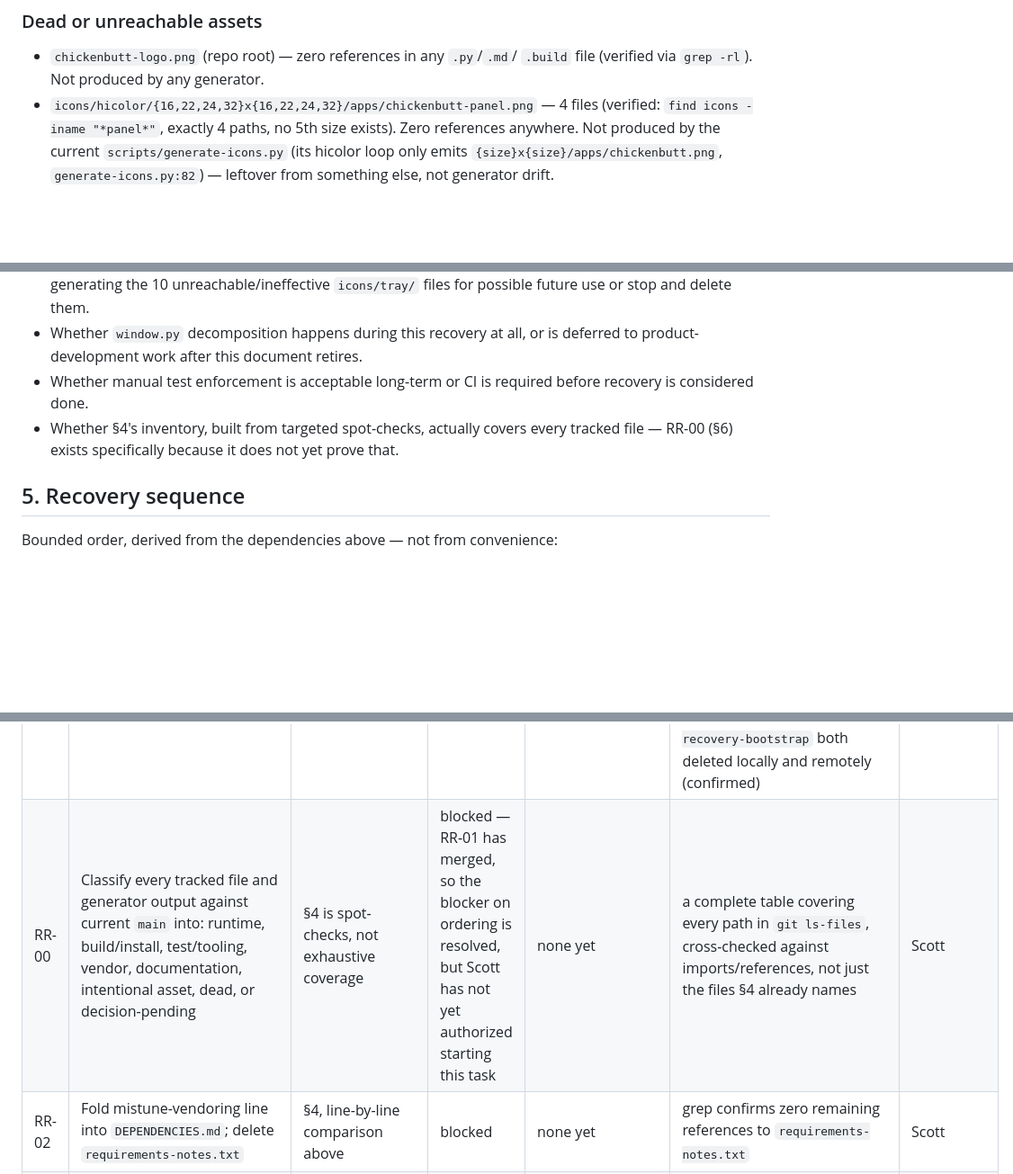
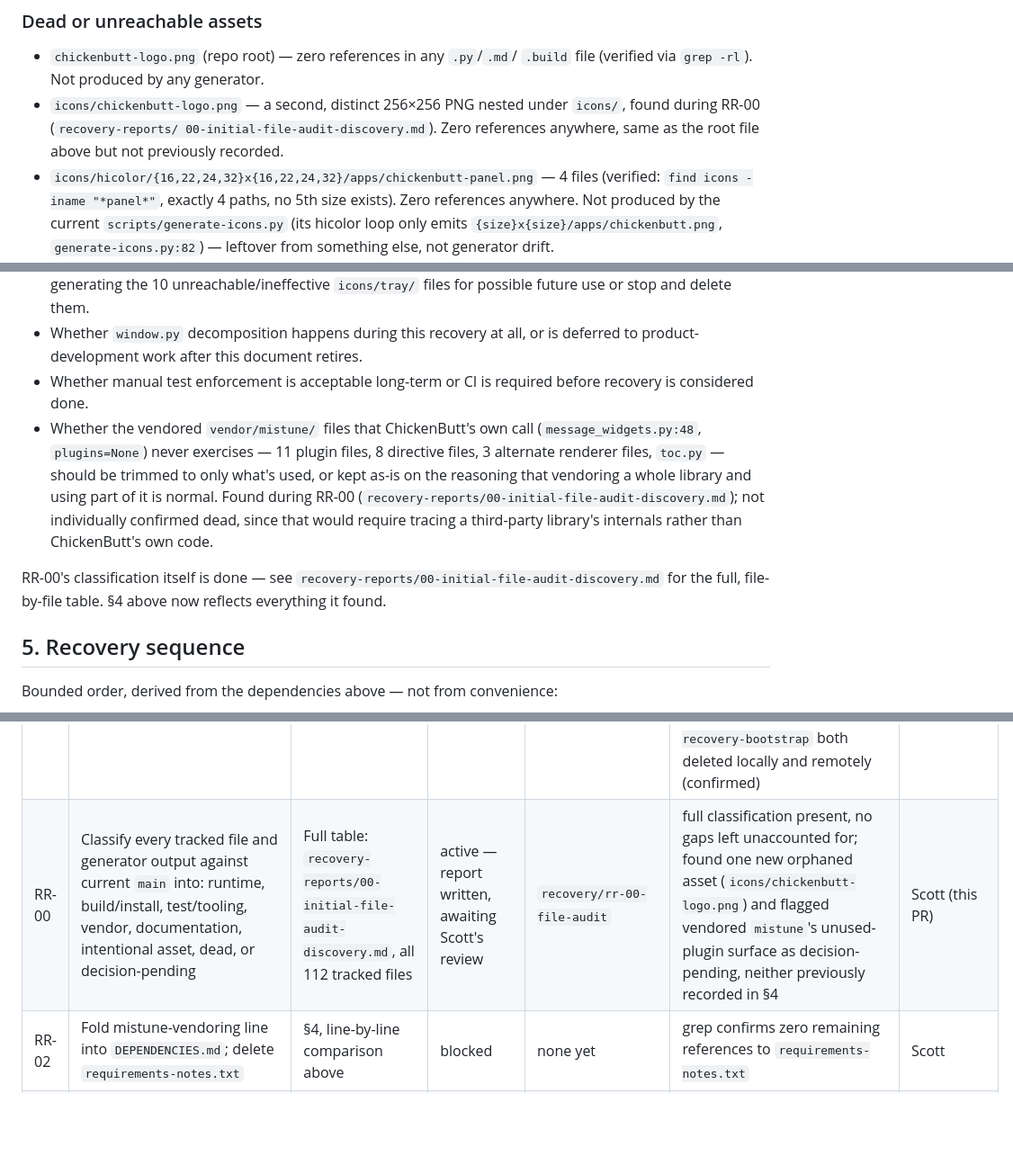
Before and after one commit to scottonanski/ChickenButt, a Markdown page: REPOSITORY_RECOVERY.md, 3 parts joined by grey strips. Shown at 90% size. Rendered like a GitHub page; blank space fills up the shorter version.

```diff
--- a/REPOSITORY_RECOVERY.md
+++ b/REPOSITORY_RECOVERY.md
@@ -147,6 +147,10 @@ any prior document without verification.
 ### Dead or unreachable assets
 - `chickenbutt-logo.png` (repo root) — zero references in any `.py`/`.md`/
   `.build` file (verified via `grep -rl`). Not produced by any generator.
+- `icons/chickenbutt-logo.png` — a second, distinct 256×256 PNG nested
+  under `icons/`, found during RR-00 (`recovery-reports/
+  00-initial-file-audit-discovery.md`). Zero references anywhere, same as
+  the root file above but not previously recorded.
 - `icons/hicolor/{16,22,24,32}x{16,22,24,32}/apps/chickenbutt-panel.png`
   — 4 files (verified: `find icons -iname "*panel*"`, exactly 4 paths, no
   5th size exists). Zero references anywhere. Not produced by the current
@@ -252,9 +256,18 @@ any prior document without verification.
   is deferred to product-development work after this document retires.
 - Whether manual test enforcement is acceptable long-term or CI is required
   before recovery is considered done.
-- Whether §4's inventory, built from targeted spot-checks, actually covers
-  every tracked file — RR-00 (§6) exists specifically because it does not
-  yet prove that.
+- Whether the vendored `vendor/mistune/` files that ChickenButt's own call
+  (`message_widgets.py:48`, `plugins=None`) never exercises — 11 plugin
+  files, 8 directive files, 3 alternate renderer files, `toc.py` — should
+  be trimmed to only what's used, or kept as-is on the reasoning that
+  vendoring a whole library and using part of it is normal. Found during
+  RR-00 (`recovery-reports/00-initial-file-audit-discovery.md`); not
+  individually confirmed dead, since that would require tracing a
+  third-party library's internals rather than ChickenButt's own code.
+
+RR-00's classification itself is done — see
+`recovery-reports/00-initial-file-audit-discovery.md` for the full,
+file-by-file table. §4 above now reflects everything it found.
 
 ## 5. Recovery sequence
 
@@ -296,7 +309,7 @@ restructuring, and none is proposed — nothing found in §4 requires one.
 | ID | Scope | Evidence | Status | Branch/PR | Verification required | Decision owner |
 |----|-------|----------|--------|-----------|------------------------|-----------------|
 | RR-01 | Delete `HANDOFF.md`, `STATUS_REPORT.md`; add `REPOSITORY_RECOVERY.md`; update `README.md`'s "Project status" pointer; close PR #2 unmerged; delete `docs/handoff-audit` branch (local+remote) | §4 "Obsolete or contradictory documentation"; §7 decision log | verified complete | PR #3 (`docs/repository-recovery-bootstrap`), merged as `e49c6d0` | `git status` clean (confirmed); no `HANDOFF.md`/`STATUS_REPORT.md` in tree (confirmed); `README.md` contains no dead link (confirmed); `origin/main` confirmed at `e49c6d0` immediately after the PR #3 merge (confirmed via `git ls-remote`, not a local-checkout claim); `docs/handoff-audit` and `docs/repository-recovery-bootstrap` both deleted locally and remotely (confirmed) | Scott (approved and merged) |
-| RR-00 | Classify every tracked file and generator output against current `main` into: runtime, build/install, test/tooling, vendor, documentation, intentional asset, dead, or decision-pending | §4 is spot-checks, not exhaustive coverage | blocked — RR-01 has merged, so the blocker on ordering is resolved, but Scott has not yet authorized starting this task | none yet | a complete table covering every path in `git ls-files`, cross-checked against imports/references, not just the files §4 already names | Scott |
+| RR-00 | Classify every tracked file and generator output against current `main` into: runtime, build/install, test/tooling, vendor, documentation, intentional asset, dead, or decision-pending | Full table: `recovery-reports/00-initial-file-audit-discovery.md`, all 112 tracked files | active — report written, awaiting Scott's review | `recovery/rr-00-file-audit` | full classification present, no gaps left unaccounted for; found one new orphaned asset (`icons/chickenbutt-logo.png`) and flagged vendored `mistune`'s unused-plugin surface as decision-pending, neither previously recorded in §4 | Scott (this PR) |
 | RR-02 | Fold mistune-vendoring line into `DEPENDENCIES.md`; delete `requirements-notes.txt` | §4, line-by-line comparison above | blocked | none yet | grep confirms zero remaining references to `requirements-notes.txt` | Scott |
 | RR-03 | Reconcile stale source documentation: `conversation_store.py`'s module docstring; `x11_sidebar.py`'s `GDK_BACKEND` comment only if that file is retained (moot if removed by RR-04); `generate-icons.py`'s module docstring describing `icons/tray/` as the live tray IconThemePath, which current runtime behavior contradicts | §4 "Stale source comments and docstrings" | blocked | none yet | direct read confirms the corrected text matches actual behavior | Scott |
 | RR-04 | Remove `x11_sidebar.py`; remove its `meson.build` allowlist entry; update `test_installed_layout.py:64` | §4 "Dead or unreachable code" | blocked | none yet | real `meson install`, confirm file absent from installed tree, `test_installed_layout.py` passes | Scott (§4 uncertain items — must decide "remove" vs "wire in" first) |
```
Also changed, not shown: recovery-reports/00-initial-file-audit-discovery.md (added, +158 -0 lines).
